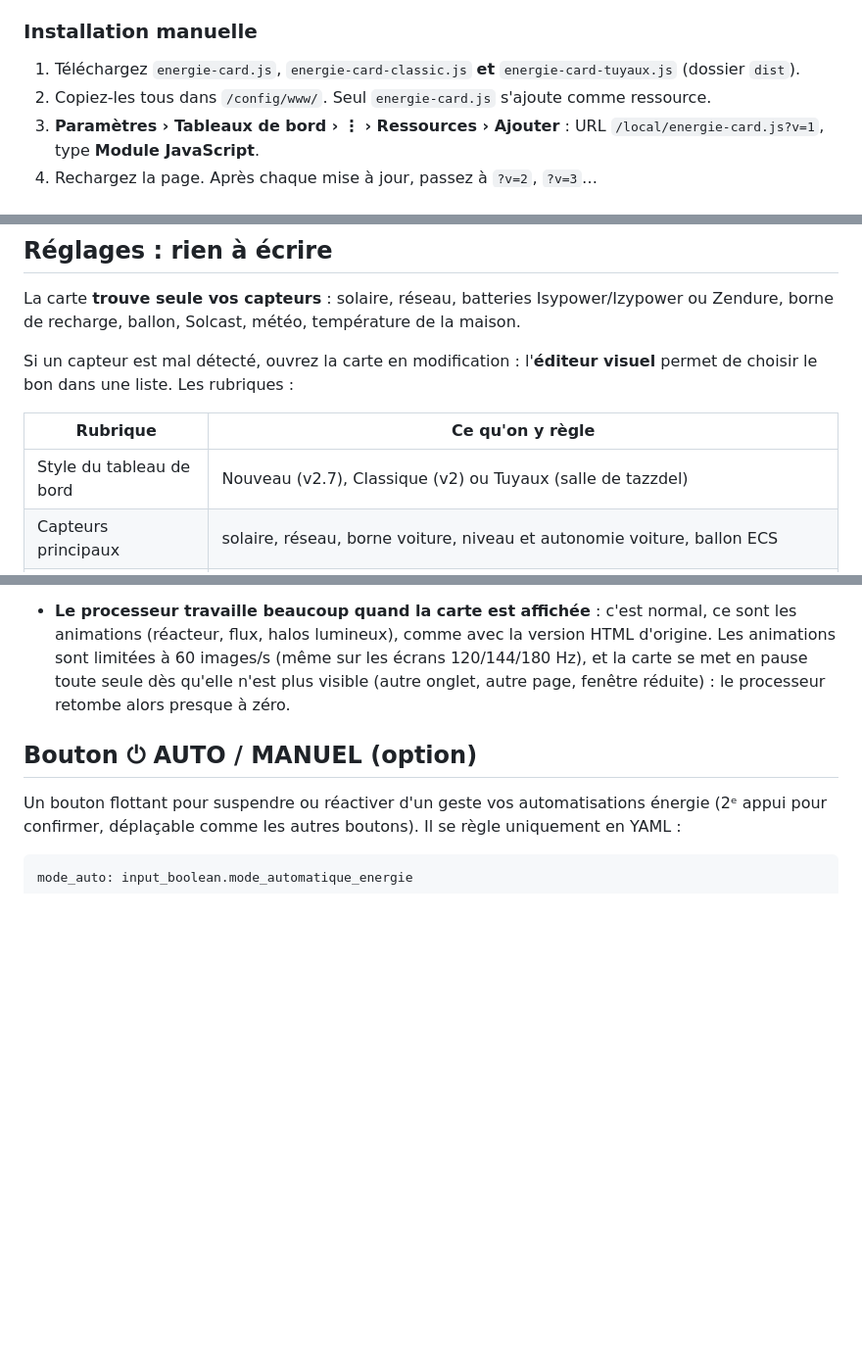
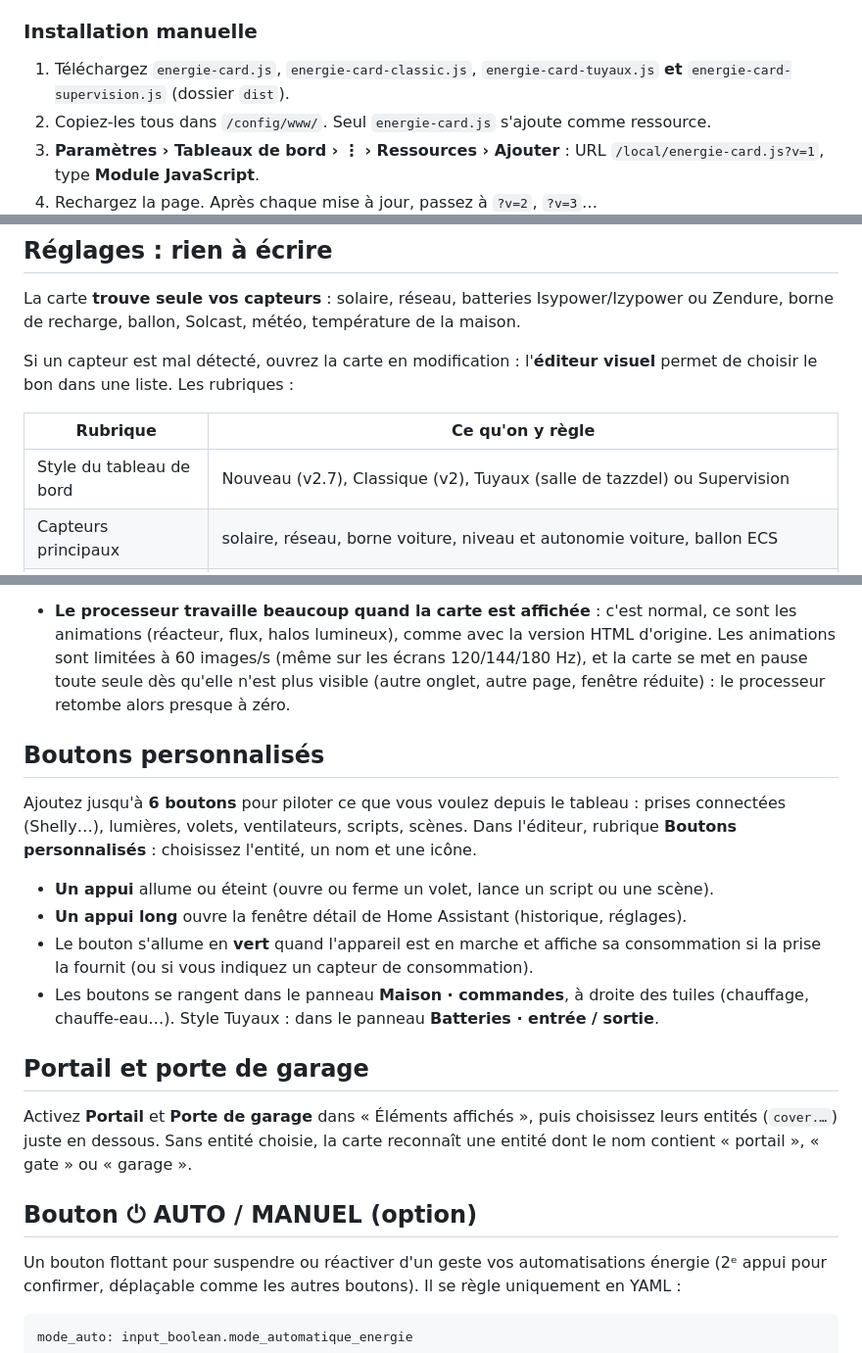
Before and after one commit to Biwaire/energie-card, a Markdown page: README.md, 3 parts joined by grey strips. Shown at 98% size. Rendered like a GitHub page; blank space fills up the shorter version.

```diff
--- a/README.md
+++ b/README.md
@@ -56,7 +61,7 @@ Les mises à jour arrivent ensuite dans le Marketplace, comme pour les autres ca
 
 ### Installation manuelle
 
-1. Téléchargez `energie-card.js`, `energie-card-classic.js` **et** `energie-card-tuyaux.js` (dossier `dist`).
+1. Téléchargez `energie-card.js`, `energie-card-classic.js`, `energie-card-tuyaux.js` **et** `energie-card-supervision.js` (dossier `dist`).
 2. Copiez-les tous dans `/config/www/`. Seul `energie-card.js` s'ajoute comme ressource.
 3. **Paramètres › Tableaux de bord › ⋮ › Ressources › Ajouter** : URL `/local/energie-card.js?v=1`, type **Module JavaScript**.
 4. Rechargez la page. Après chaque mise à jour, passez à `?v=2`, `?v=3`…
@@ -76,7 +81,7 @@ Si un capteur est mal détecté, ouvrez la carte en modification : l'**éditeur
 
 | Rubrique | Ce qu'on y règle |
 |---|---|
-| Style du tableau de bord | Nouveau (v2.7), Classique (v2) ou Tuyaux (salle de tazzdel) |
+| Style du tableau de bord | Nouveau (v2.7), Classique (v2), Tuyaux (salle de tazzdel) ou Supervision |
 | Capteurs principaux | solaire, réseau, borne voiture, niveau et autonomie voiture, ballon ECS |
 | Météo, température, prévisions | entité météo, température de la maison, Solcast aujourd'hui / demain |
 | Batteries | jusqu'à 4 batteries : nom, niveau, puissance, température, **capacité (kWh)**, réglages mini / maxi ; marque affichée (automatique, Isypower, Izypower, Zendure ou sans marque) |
@@ -206,6 +221,19 @@ Vos réglages enregistrés dans le navigateur (thème, rappels, seuils, Watt) so
 - **Zendure : la puissance batterie est fausse** : beaucoup d'appareils Zendure donnent deux capteurs, un pour la charge (`output_pack_power`) et un pour la décharge (`pack_input_power`). Renseignez-les dans « Puissance entrée » et « Puissance sortie » de la batterie (la carte les détecte normalement toute seule).
 - **Le processeur travaille beaucoup quand la carte est affichée** : c'est normal, ce sont les animations (réacteur, flux, halos lumineux), comme avec la version HTML d'origine. Les animations sont limitées à 60 images/s (même sur les écrans 120/144/180 Hz), et la carte se met en pause toute seule dès qu'elle n'est plus visible (autre onglet, autre page, fenêtre réduite) : le processeur retombe alors presque à zéro.
 
+## Boutons personnalisés
+
+Ajoutez jusqu'à **6 boutons** pour piloter ce que vous voulez depuis le tableau : prises connectées (Shelly…), lumières, volets, ventilateurs, scripts, scènes. Dans l'éditeur, rubrique **Boutons personnalisés** : choisissez l'entité, un nom et une icône.
+
+- **Un appui** allume ou éteint (ouvre ou ferme un volet, lance un script ou une scène).
+- **Un appui long** ouvre la fenêtre détail de Home Assistant (historique, réglages).
+- Le bouton s'allume en **vert** quand l'appareil est en marche et affiche sa consommation si la prise la fournit (ou si vous indiquez un capteur de consommation).
+- Les boutons se rangent dans le panneau **Maison · commandes**, à droite des tuiles (chauffage, chauffe-eau…). Style Tuyaux : dans le panneau **Batteries · entrée / sortie**.
+
+## Portail et porte de garage
+
+Activez **Portail** et **Porte de garage** dans « Éléments affichés », puis choisissez leurs entités (`cover.…`) juste en dessous. Sans entité choisie, la carte reconnaît une entité dont le nom contient « portail », « gate » ou « garage ».
+
 ## Bouton ⏻ AUTO / MANUEL (option)
 
 Un bouton flottant pour suspendre ou réactiver d'un geste vos automatisations énergie (2ᵉ appui pour confirmer, déplaçable comme les autres boutons). Il se règle uniquement en YAML :
```
Also changed, not shown: other parts of README.md (+21 -2 lines), images/supervision-energie.jpg (added), 9 other files.
